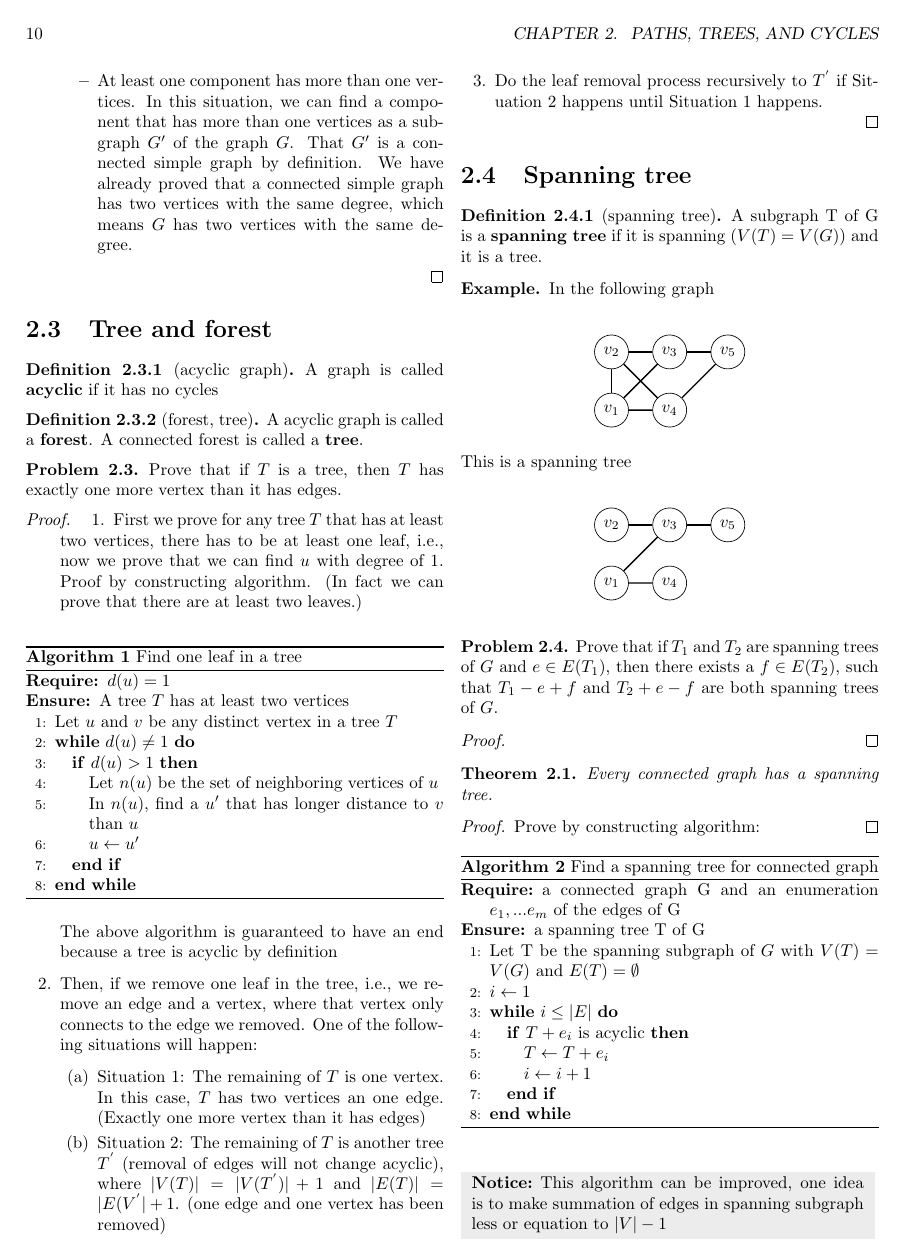
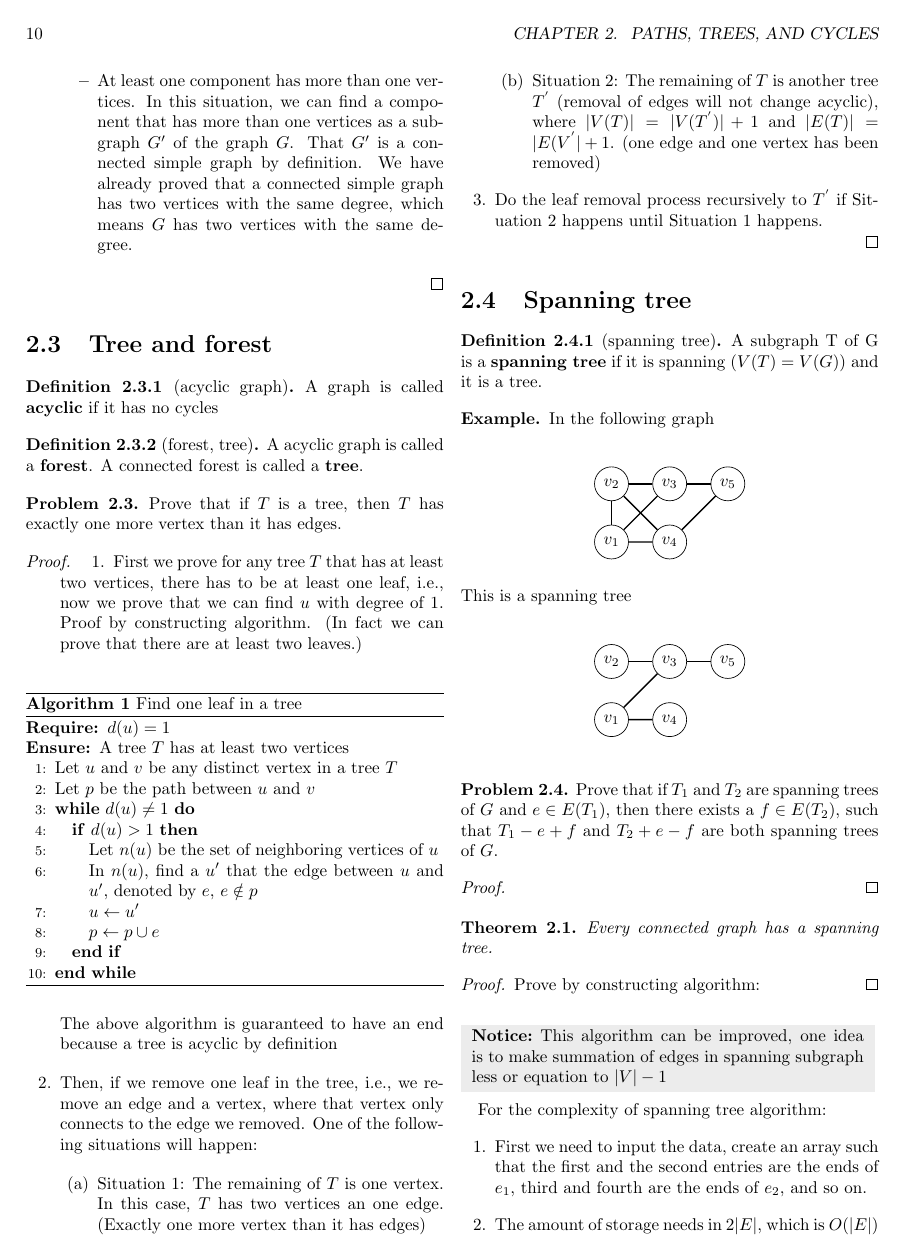
Before and after one commit to isaac0821/OR-Notes, a LaTeX thesis (Notes_for_Operations_Research_and_More.tex, which reads 02-Graph_and_Network_Theory.tex): page 10 of 27. Compiled offline with pdfLaTeX.

Commit message:
Minor changes

```diff
--- a/02-Graph_and_Network_Theory.tex
+++ b/02-Graph_and_Network_Theory.tex
@@ -233,11 +233,13 @@
 								\REQUIRE $d(u)=1$
 								\ENSURE A tree $T$ has at least two vertices
 								\STATE Let $u$ and $v$ be any distinct vertex in a tree $T$
+								\STATE Let $p$ be the path between $u$ and $v$
 								\WHILE {$d(u) \neq 1$}
 									\IF {$d(u) > 1$}
 										\STATE Let $n(u)$ be the set of neighboring vertices of $u$
-										\STATE In $n(u)$, find a $u^\prime$ that has longer distance to $v$ than $u$
+										\STATE In $n(u)$, find a $u^\prime$ that the edge between $u$ and $u^\prime$, denoted by $e$, $e \notin p$
 										\STATE $u \gets u^\prime$
+										\STATE $p \gets p \cup e$
 									\ENDIF
 								\ENDWHILE
 							\end{algorithmic}
```
Also changed, not shown: Notes_for_Operations_Research_and_More.pdf, 02-Graph_and_Network_Theory.tex (4 more changed lines).
